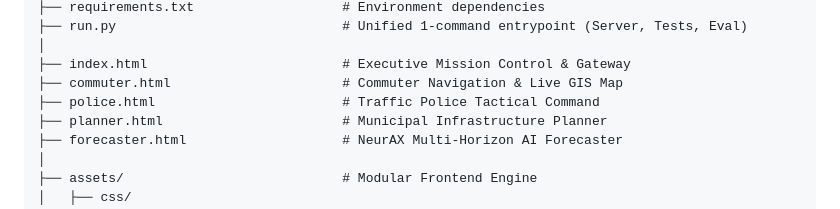
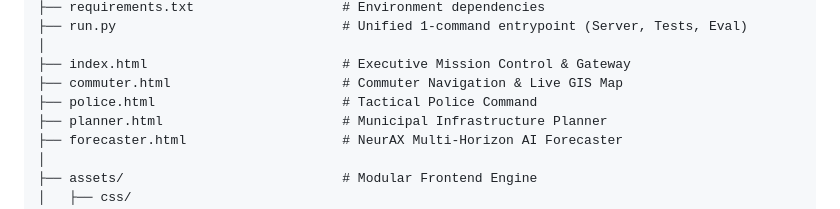
Before and after one commit to jithendravisualsz-afk/cityflow, a Markdown page: README.md, the part around one of its changes. Rendered like a GitHub page.

```diff
--- a/README.md
+++ b/README.md
@@ -151,7 +151,7 @@ cityflow-hackathon/
 │
 ├── index.html                         # Executive Mission Control & Gateway
 ├── commuter.html                      # Commuter Navigation & Live GIS Map
-├── police.html                        # Traffic Police Tactical Command
+├── police.html                        # Tactical Police Command
 ├── planner.html                       # Municipal Infrastructure Planner
 ├── forecaster.html                    # NeurAX Multi-Horizon AI Forecaster
 │
```
Also changed, not shown: other parts of README.md (+1 -4 lines).
